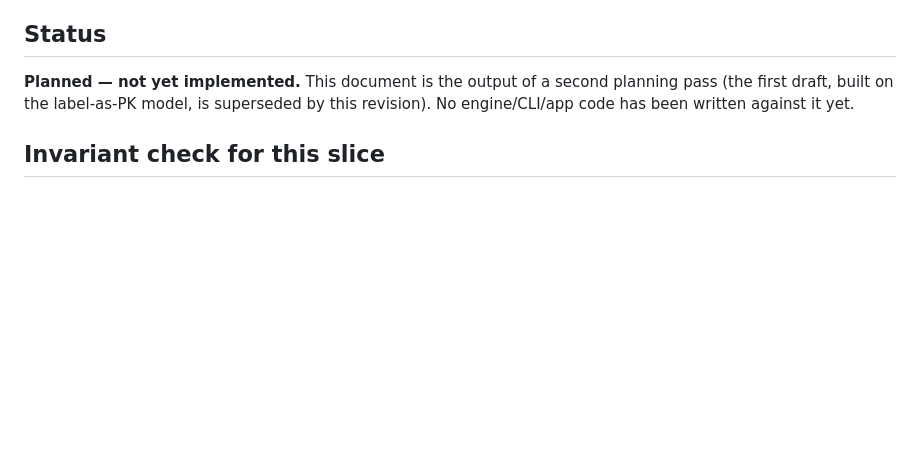
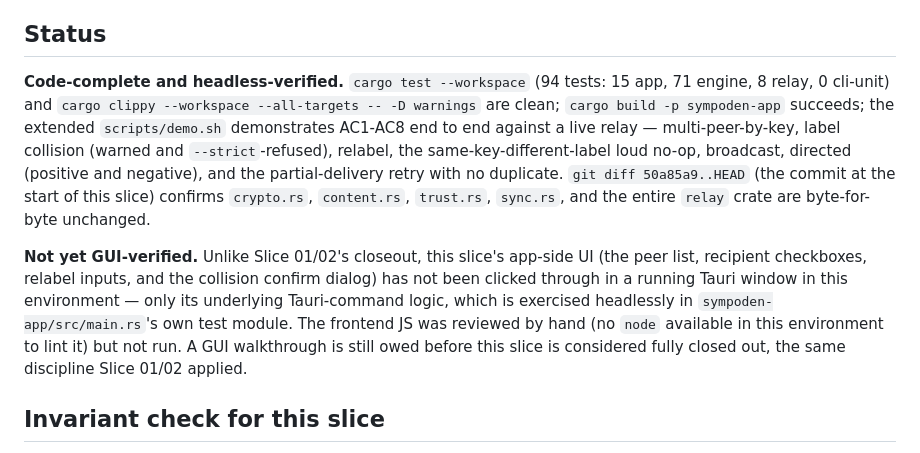
Before and after one commit to Jepson73/sympoden, a Markdown page: docs/slices/SLICE-03.md, the part around the change. Drawn GitHub-style; blank space fills up the shorter version.

Commit message:
docs: record Slice 03 as code-complete and headless-verified
cargo test --workspace, cargo clippy --workspace --all-targets, and
cargo build -p sympoden-app are all clean; scripts/demo.sh covers
AC1-AC8 end to end; git diff against the pre-slice commit confirms
crypto.rs/content.rs/trust.rs/sync.rs/relay are byte-for-byte
unchanged. GUI walkthrough is explicitly called out as still owed -
not run in this environment.

Co-Authored-By: Claude Sonnet 4.6 <noreply@anthropic.com>

```diff
--- a/docs/slices/SLICE-03.md
+++ b/docs/slices/SLICE-03.md
@@ -553,9 +553,24 @@ confirm dialog) ships here; an actual settings surface is explicitly a non-goal.
 
 ## Status
 
-**Planned — not yet implemented.** This document is the output of a second planning
-pass (the first draft, built on the label-as-PK model, is superseded by this revision).
-No engine/CLI/app code has been written against it yet.
+**Code-complete and headless-verified.** `cargo test --workspace` (94 tests: 15 app, 71
+engine, 8 relay, 0 cli-unit) and `cargo clippy --workspace --all-targets -- -D warnings`
+are clean; `cargo build -p sympoden-app` succeeds; the extended `scripts/demo.sh`
+demonstrates AC1-AC8 end to end against a live relay — multi-peer-by-key, label
+collision (warned and `--strict`-refused), relabel, the same-key-different-label loud
+no-op, broadcast, directed (positive and negative), and the partial-delivery retry with
+no duplicate. `git diff 50a85a9..HEAD` (the commit at the start of this slice) confirms
+`crypto.rs`, `content.rs`, `trust.rs`, `sync.rs`, and the entire `relay` crate are
+byte-for-byte unchanged.
+
+**Not yet GUI-verified.** Unlike Slice 01/02's closeout, this slice's app-side UI (the
+peer list, recipient checkboxes, relabel inputs, and the collision confirm dialog) has
+not been clicked through in a running Tauri window in this environment — only its
+underlying Tauri-command logic, which is exercised headlessly in
+`sympoden-app/src/main.rs`'s own test module. The frontend JS was reviewed by hand (no
+`node` available in this environment to lint it) but not run. A GUI walkthrough is
+still owed before this slice is considered fully closed out, the same discipline
+Slice 01/02 applied.
 
 ## Invariant check for this slice
 
```
